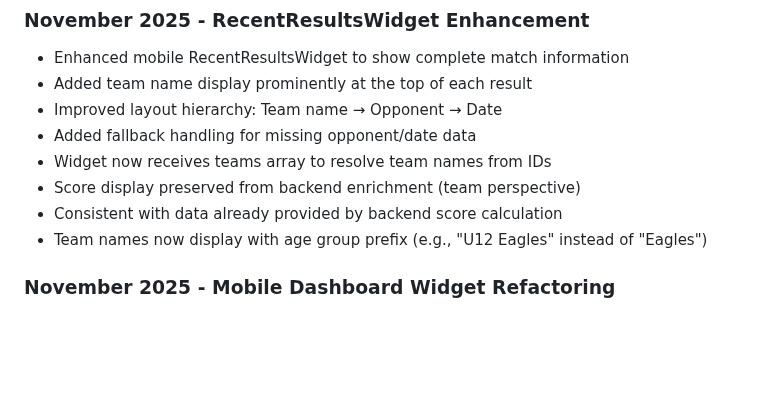
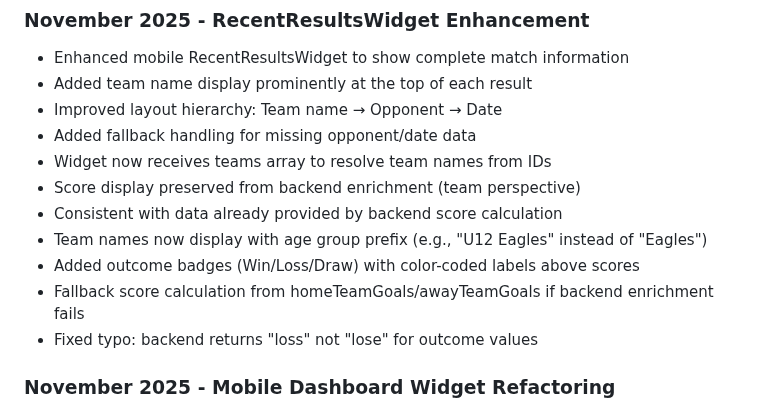
Before and after one commit to joehodgson0/TeamHub, a Markdown page: replit.md, the part around the change. GitHub-like rendering; blank space fills up the shorter version.

Commit message:
Add win, loss, and draw indicators to match scores
Add outcome badges (Win/Loss/Draw) with color-coded labels and fallback score calculation using Zod schemas for validation. Fixes typo in outcome values.

Replit-Commit-Author: Agent
Replit-Commit-Session-Id: 20f4f3e0-613c-46d2-b573-8998d37324fe
Replit-Commit-Checkpoint-Type: full_checkpoint
Replit-Commit-Event-Id: 93b5cb0b-e30a-4527-b062-20296c76ddc0

```diff
--- a/replit.md
+++ b/replit.md
@@ -91,6 +91,9 @@ Uses Zod schemas for validation and modeling:
 - Score display preserved from backend enrichment (team perspective)
 - Consistent with data already provided by backend score calculation
 - Team names now display with age group prefix (e.g., "U12 Eagles" instead of "Eagles")
+- Added outcome badges (Win/Loss/Draw) with color-coded labels above scores
+- Fallback score calculation from homeTeamGoals/awayTeamGoals if backend enrichment fails
+- Fixed typo: backend returns "loss" not "lose" for outcome values
 
 ### November 2025 - Mobile Dashboard Widget Refactoring
 - Refactored mobile dashboard from inline widgets to reusable components
```
